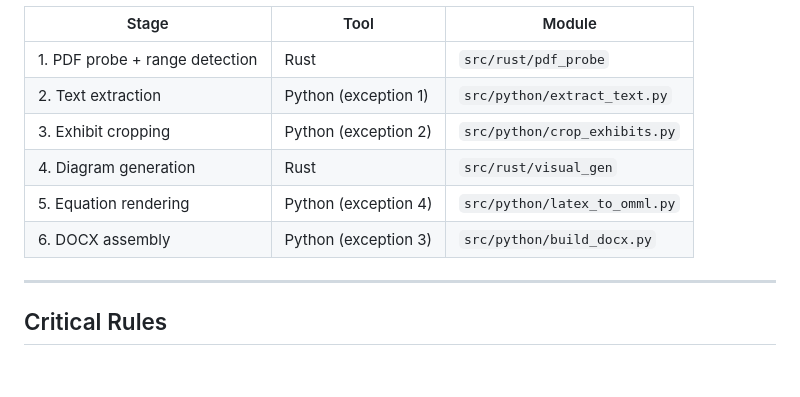
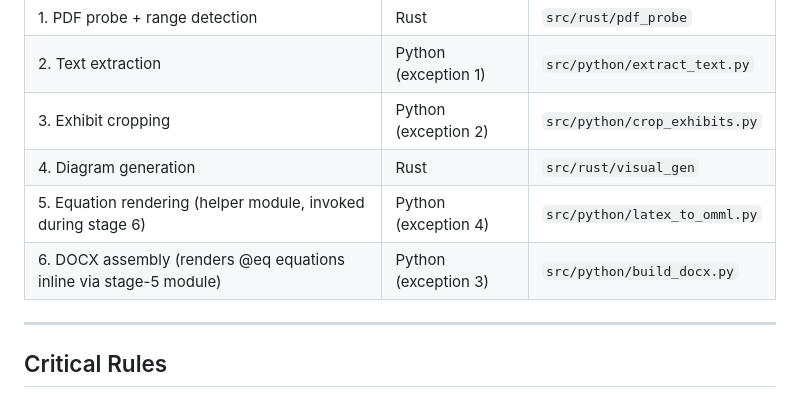
Before and after one commit to DMY-cmyk/pkk-course-materials, a Markdown page: rmk-pkk-pert11-efficient-securities-markets/CLAUDE.md, the part around the change. Rendered like a GitHub page; blank space fills up the shorter version.

```diff
--- a/rmk-pkk-pert11-efficient-securities-markets/CLAUDE.md
+++ b/rmk-pkk-pert11-efficient-securities-markets/CLAUDE.md
@@ -120,8 +120,8 @@ Python-only; no Rust equivalent exists.
 | 2. Text extraction | Python (exception 1) | `src/python/extract_text.py` |
 | 3. Exhibit cropping | Python (exception 2) | `src/python/crop_exhibits.py` |
 | 4. Diagram generation | Rust | `src/rust/visual_gen` |
-| 5. Equation rendering | Python (exception 4) | `src/python/latex_to_omml.py` |
-| 6. DOCX assembly | Python (exception 3) | `src/python/build_docx.py` |
+| 5. Equation rendering (helper module, invoked during stage 6) | Python (exception 4) | `src/python/latex_to_omml.py` |
+| 6. DOCX assembly (renders @eq equations inline via stage-5 module) | Python (exception 3) | `src/python/build_docx.py` |
 
 ---
 
```
Also changed, not shown: rmk-pkk-pert11-efficient-securities-markets/README.md (+4 -4 lines).
